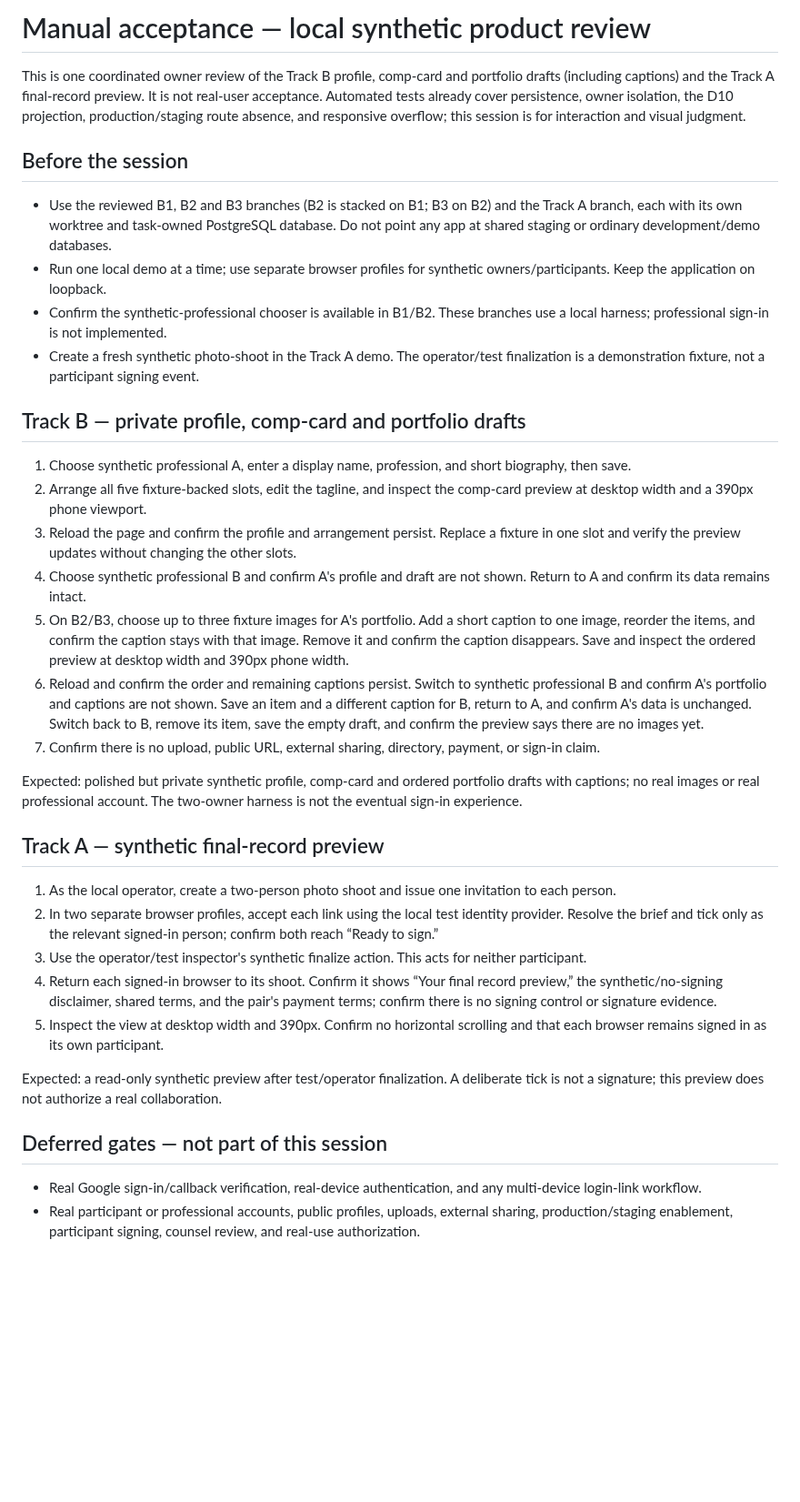
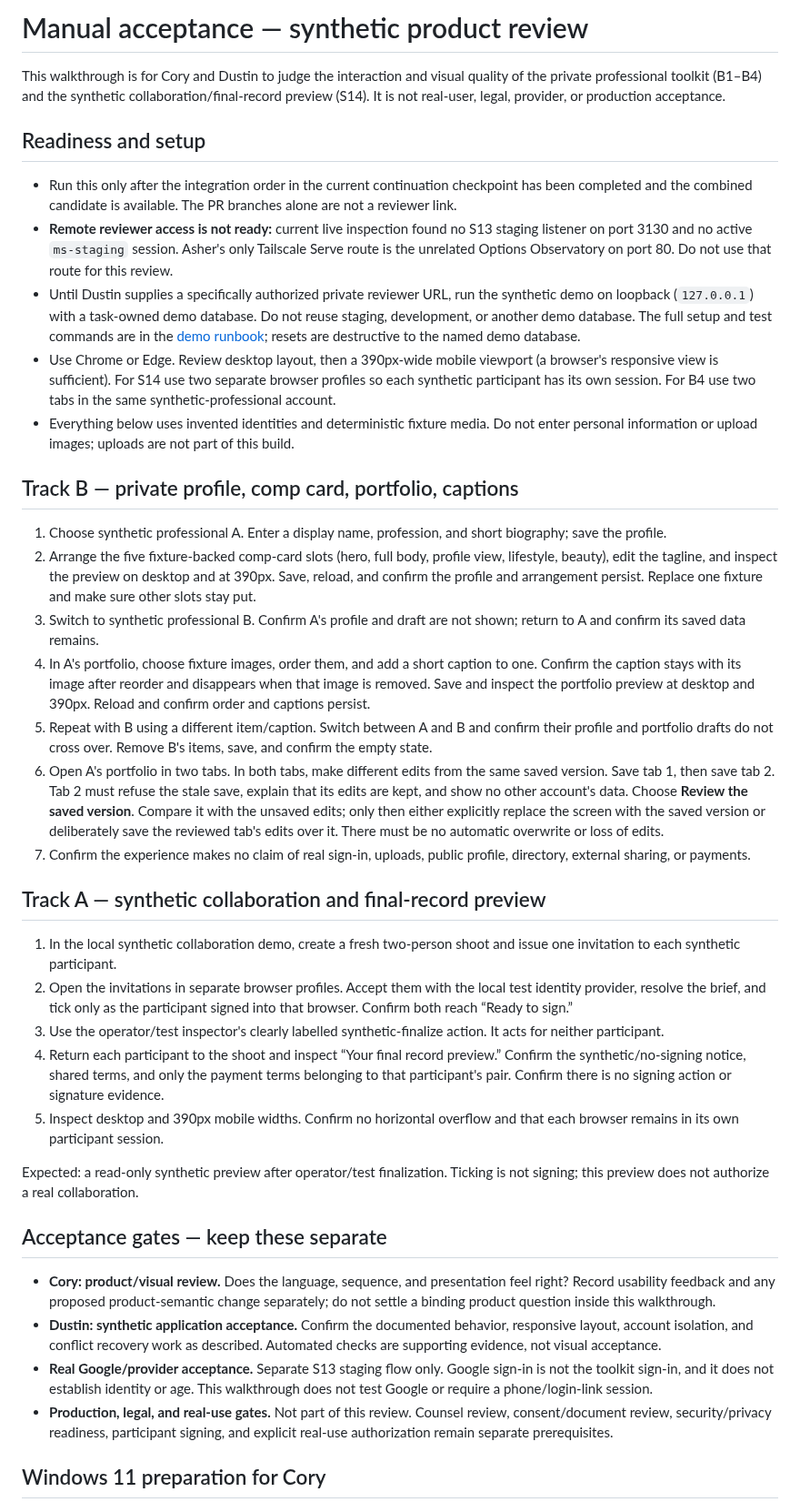
Before and after one commit to dwats250/modeling-standard, a Markdown page: docs/engineering/MANUAL-ACCEPTANCE.md, the part around one of its changes. Shown at 91% size. Drawn GitHub-style; blank space fills up the shorter version.

```diff
--- a/docs/engineering/MANUAL-ACCEPTANCE.md
+++ b/docs/engineering/MANUAL-ACCEPTANCE.md
@@ -1,38 +1,41 @@
-# Manual acceptance — local synthetic product review
+# Manual acceptance — synthetic product review
 
-This is one coordinated owner review of the Track B profile, comp-card and portfolio drafts (including captions) and the Track A final-record preview. It is not real-user acceptance. Automated tests already cover persistence, owner isolation, the D10 projection, production/staging route absence, and responsive overflow; this session is for interaction and visual judgment.
+This walkthrough is for Cory and Dustin to judge the interaction and visual quality of the private professional toolkit (B1–B4) and the synthetic collaboration/final-record preview (S14). It is not real-user, legal, provider, or production acceptance.
 
-## Before the session
+## Readiness and setup
 
-- Use the reviewed B1, B2 and B3 branches (B2 is stacked on B1; B3 on B2) and the Track A branch, each with its own worktree and task-owned PostgreSQL database. Do not point any app at shared staging or ordinary development/demo databases.
-- Run one local demo at a time; use separate browser profiles for synthetic owners/participants. Keep the application on loopback.
-- Confirm the synthetic-professional chooser is available in B1/B2. These branches use a local harness; professional sign-in is not implemented.
-- Create a fresh synthetic photo-shoot in the Track A demo. The operator/test finalization is a demonstration fixture, not a participant signing event.
+- Run this only after the integration order in the current continuation checkpoint has been completed and the combined candidate is available. The PR branches alone are not a reviewer link.
+- **Remote reviewer access is not ready:** current live inspection found no S13 staging listener on port 3130 and no active `ms-staging` session. Asher's only Tailscale Serve route is the unrelated Options Observatory on port 80. Do not use that route for this review.
+- Until Dustin supplies a specifically authorized private reviewer URL, run the synthetic demo on loopback (`127.0.0.1`) with a task-owned demo database. Do not reuse staging, development, or another demo database. The full setup and test commands are in the [demo runbook](DEMO.md); resets are destructive to the named demo database.
+- Use Chrome or Edge. Review desktop layout, then a 390px-wide mobile viewport (a browser's responsive view is sufficient). For S14 use two separate browser profiles so each synthetic participant has its own session. For B4 use two tabs in the same synthetic-professional account.
+- Everything below uses invented identities and deterministic fixture media. Do not enter personal information or upload images; uploads are not part of this build.
 
-## Track B — private profile, comp-card and portfolio drafts
+## Track B — private profile, comp card, portfolio, captions
 
-1. Choose synthetic professional A, enter a display name, profession, and short biography, then save.
-2. Arrange all five fixture-backed slots, edit the tagline, and inspect the comp-card preview at desktop width and a 390px phone viewport.
-3. Reload the page and confirm the profile and arrangement persist. Replace a fixture in one slot and verify the preview updates without changing the other slots.
-4. Choose synthetic professional B and confirm A's profile and draft are not shown. Return to A and confirm its data remains intact.
-5. On B2/B3, choose up to three fixture images for A's portfolio. Add a short caption to one image, reorder the items, and confirm the caption stays with that image. Remove it and confirm the caption disappears. Save and inspect the ordered preview at desktop width and 390px phone width.
-6. Reload and confirm the order and remaining captions persist. Switch to synthetic professional B and confirm A's portfolio and captions are not shown. Save an item and a different caption for B, return to A, and confirm A's data is unchanged. Switch back to B, remove its item, save the empty draft, and confirm the preview says there are no images yet.
-7. Confirm there is no upload, public URL, external sharing, directory, payment, or sign-in claim.
+1. Choose synthetic professional A. Enter a display name, profession, and short biography; save the profile.
+2. Arrange the five fixture-backed comp-card slots (hero, full body, profile view, lifestyle, beauty), edit the tagline, and inspect the preview on desktop and at 390px. Save, reload, and confirm the profile and arrangement persist. Replace one fixture and make sure other slots stay put.
+3. Switch to synthetic professional B. Confirm A's profile and draft are not shown; return to A and confirm its saved data remains.
+4. In A's portfolio, choose fixture images, order them, and add a short caption to one. Confirm the caption stays with its image after reorder and disappears when that image is removed. Save and inspect the portfolio preview at desktop and 390px. Reload and confirm order and captions persist.
+5. Repeat with B using a different item/caption. Switch between A and B and confirm their profile and portfolio drafts do not cross over. Remove B's items, save, and confirm the empty state.
+6. Open A's portfolio in two tabs. In both tabs, make different edits from the same saved version. Save tab 1, then save tab 2. Tab 2 must refuse the stale save, explain that its edits are kept, and show no other account's data. Choose **Review the saved version**. Compare it with the unsaved edits; only then either explicitly replace the screen with the saved version or deliberately save the reviewed tab's edits over it. There must be no automatic overwrite or loss of edits.
+7. Confirm the experience makes no claim of real sign-in, uploads, public profile, directory, external sharing, or payments.
 
-Expected: polished but private synthetic profile, comp-card and ordered portfolio drafts with captions; no real images or real professional account. The two-owner harness is not the eventual sign-in experience.
+## Track A — synthetic collaboration and final-record preview
 
-## Track A — synthetic final-record preview
+1. In the local synthetic collaboration demo, create a fresh two-person shoot and issue one invitation to each synthetic participant.
+2. Open the invitations in separate browser profiles. Accept them with the local test identity provider, resolve the brief, and tick only as the participant signed into that browser. Confirm both reach “Ready to sign.”
+3. Use the operator/test inspector's clearly labelled synthetic-finalize action. It acts for neither participant.
+4. Return each participant to the shoot and inspect “Your final record preview.” Confirm the synthetic/no-signing notice, shared terms, and only the payment terms belonging to that participant's pair. Confirm there is no signing action or signature evidence.
+5. Inspect desktop and 390px mobile widths. Confirm no horizontal overflow and that each browser remains in its own participant session.
 
-1. As the local operator, create a two-person photo shoot and issue one invitation to each person.
-2. In two separate browser profiles, accept each link using the local test identity provider. Resolve the brief and tick only as the relevant signed-in person; confirm both reach “Ready to sign.”
-3. Use the operator/test inspector's synthetic finalize action. This acts for neither participant.
-4. Return each signed-in browser to its shoot. Confirm it shows “Your final record preview,” the synthetic/no-signing disclaimer, shared terms, and the pair's payment terms; confirm there is no signing control or signature evidence.
-5. Inspect the view at desktop width and 390px. Confirm no horizontal scrolling and that each browser remains signed in as its own participant.
+Expected: a read-only synthetic preview after operator/test finalization. Ticking is not signing; this preview does not authorize a real collaboration.
 
-Expected: a read-only synthetic preview after test/operator finalization. A deliberate tick is not a signature; this preview does not authorize a real collaboration.
+## Acceptance gates — keep these separate
 
-## Deferred gates — not part of this session
+- **Cory: product/visual review.** Does the language, sequence, and presentation feel right? Record usability feedback and any proposed product-semantic change separately; do not settle a binding product question inside this walkthrough.
+- **Dustin: synthetic application acceptance.** Confirm the documented behavior, responsive layout, account isolation, and conflict recovery work as described. Automated checks are supporting evidence, not visual acceptance.
+- **Real Google/provider acceptance.** Separate S13 staging flow only. Google sign-in is not the toolkit sign-in, and it does not establish identity or age. This walkthrough does not test Google or require a phone/login-link session.
+- **Production, legal, and real-use gates.** Not part of this review. Counsel review, consent/document review, security/privacy readiness, participant signing, and explicit real-use authorization remain separate prerequisites.
 
-- Real Google sign-in/callback verification, real-device authentication, and any multi-device login-link workflow.
-- Real participant or professional accounts, public profiles, uploads, external sharing, production/staging enablement, participant signing, counsel review, and real-use authorization.
+## Windows 11 preparation for Cory
 
```
Also changed, not shown: other parts of docs/engineering/MANUAL-ACCEPTANCE.md (+9 -1 lines), docs/engineering/DEMO-SESSION-NOTES.md (+14 -0 lines).
